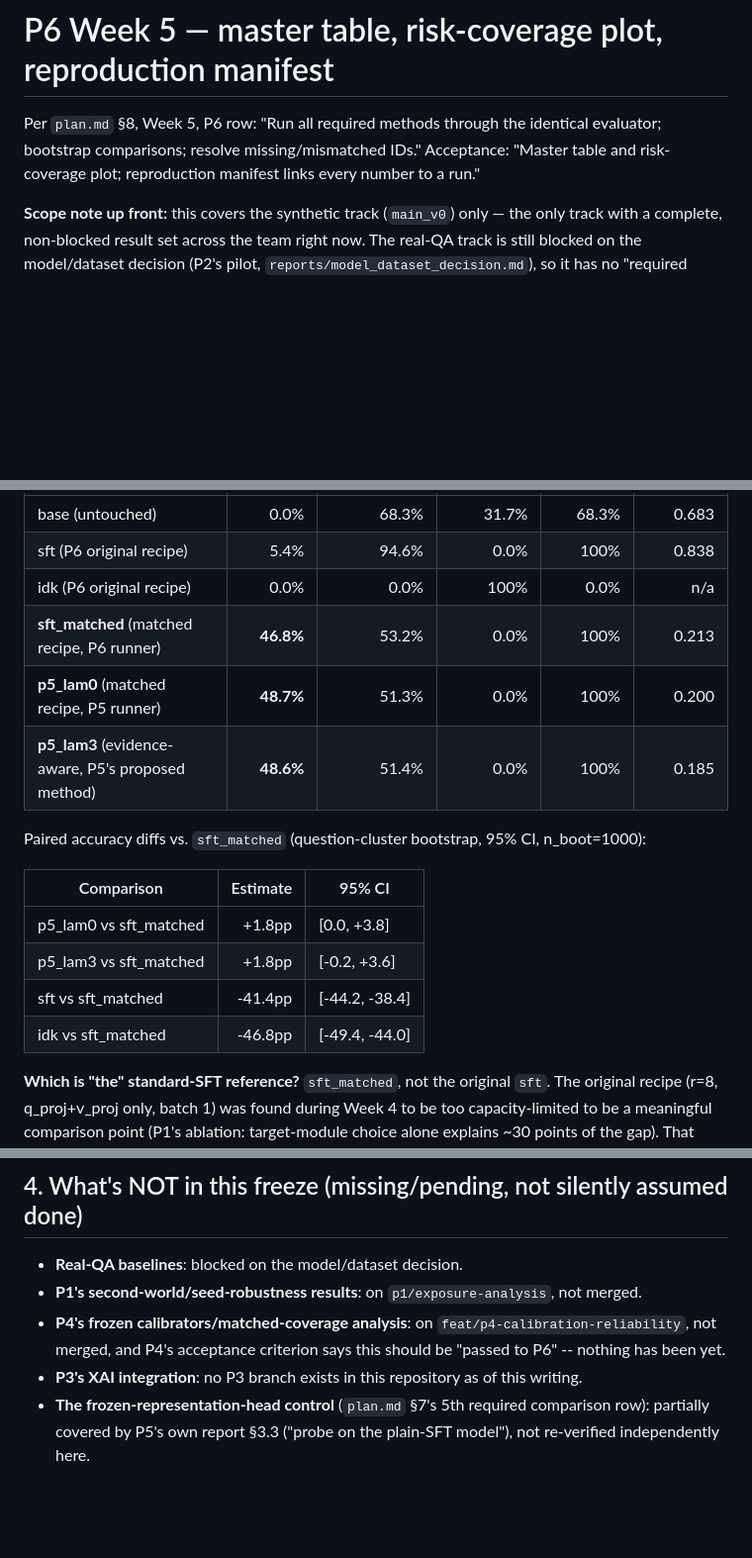
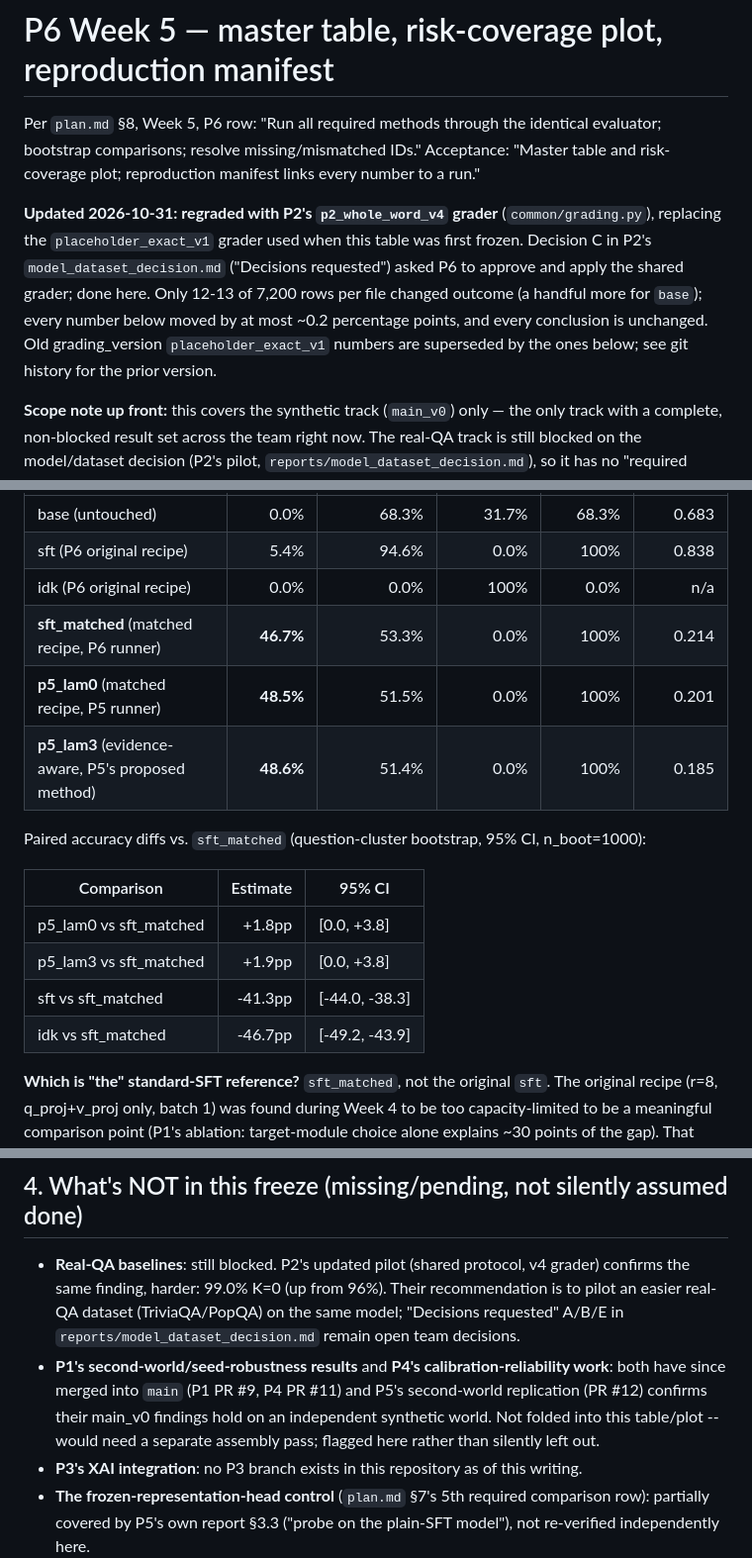
Before and after one commit to princechoudhary16/EpistemicLLM-, a Markdown page: reports/p6_week5_master_table.md, 3 parts joined by grey strips. Shown at 99% size. GitHub-like rendering; blank space fills up the shorter version.

```diff
--- a/reports/p6_week5_master_table.md
+++ b/reports/p6_week5_master_table.md
@@ -4,6 +4,15 @@ Per `plan.md` §8, Week 5, P6 row: "Run all required methods through the
 identical evaluator; bootstrap comparisons; resolve missing/mismatched IDs."
 Acceptance: "Master table and risk-coverage plot; reproduction manifest links
 every number to a run."
+
+**Updated 2026-10-31: regraded with P2's `p2_whole_word_v4` grader**
+(`common/grading.py`), replacing the `placeholder_exact_v1` grader used when
+this table was first frozen. Decision C in P2's `model_dataset_decision.md`
+("Decisions requested") asked P6 to approve and apply the shared grader; done
+here. Only 12-13 of 7,200 rows per file changed outcome (a handful more for
+`base`); every number below moved by at most ~0.2 percentage points, and every
+conclusion is unchanged. Old grading_version `placeholder_exact_v1` numbers are
+superseded by the ones below; see git history for the prior version.
 
 **Scope note up front:** this covers the synthetic track (`main_v0`) only —
 the only track with a complete, non-blocked result set across the team right
@@ -22,8 +31,8 @@ merge or finish other members' branches.
 | base (untouched) | 0.0% | 68.3% | 31.7% | 68.3% | 0.683 |
 | sft (P6 original recipe) | 5.4% | 94.6% | 0.0% | 100% | 0.838 |
 | idk (P6 original recipe) | 0.0% | 0.0% | 100% | 0.0% | n/a |
-| **sft_matched** (matched recipe, P6 runner) | **46.8%** | 53.2% | 0.0% | 100% | 0.213 |
-| **p5_lam0** (matched recipe, P5 runner) | **48.7%** | 51.3% | 0.0% | 100% | 0.200 |
+| **sft_matched** (matched recipe, P6 runner) | **46.7%** | 53.3% | 0.0% | 100% | 0.214 |
+| **p5_lam0** (matched recipe, P5 runner) | **48.5%** | 51.5% | 0.0% | 100% | 0.201 |
 | **p5_lam3** (evidence-aware, P5's proposed method) | **48.6%** | 51.4% | 0.0% | 100% | 0.185 |
 
 Paired accuracy diffs vs. `sft_matched` (question-cluster bootstrap, 95% CI, n_boot=1000):
@@ -31,9 +40,9 @@ Paired accuracy diffs vs. `sft_matched` (question-cluster bootstrap, 95% CI, n_b
 | Comparison | Estimate | 95% CI |
 |---|---:|---|
 | p5_lam0 vs sft_matched | +1.8pp | [0.0, +3.8] |
-| p5_lam3 vs sft_matched | +1.8pp | [-0.2, +3.6] |
-| sft vs sft_matched | -41.4pp | [-44.2, -38.4] |
-| idk vs sft_matched | -46.8pp | [-49.4, -44.0] |
+| p5_lam3 vs sft_matched | +1.9pp | [0.0, +3.8] |
+| sft vs sft_matched | -41.3pp | [-44.0, -38.3] |
+| idk vs sft_matched | -46.7pp | [-49.2, -43.9] |
 
 **Which is "the" standard-SFT reference?** `sft_matched`, not the original
 `sft`. The original recipe (r=8, q_proj+v_proj only, batch 1) was found during
@@ -117,12 +126,17 @@ is the full machine-readable output this table summarizes.
 
 ## 4. What's NOT in this freeze (missing/pending, not silently assumed done)
 
-- **Real-QA baselines**: blocked on the model/dataset decision.
-- **P1's second-world/seed-robustness results**: on `p1/exposure-analysis`,
-  not merged.
-- **P4's frozen calibrators/matched-coverage analysis**: on
-  `feat/p4-calibration-reliability`, not merged, and P4's acceptance
-  criterion says this should be "passed to P6" -- nothing has been yet.
+- **Real-QA baselines**: still blocked. P2's updated pilot (shared protocol,
+  v4 grader) confirms the same finding, harder: 99.0% K=0 (up from 96%).
+  Their recommendation is to pilot an easier real-QA dataset (TriviaQA/PopQA)
+  on the same model; "Decisions requested" A/B/E in
+  `reports/model_dataset_decision.md` remain open team decisions.
+- **P1's second-world/seed-robustness results** and **P4's
+  calibration-reliability work**: both have since merged into `main` (P1 PR
+  #9, P4 PR #11) and P5's second-world replication (PR #12) confirms their
+  main_v0 findings hold on an independent synthetic world. Not folded into
+  this table/plot -- would need a separate assembly pass; flagged here rather
+  than silently left out.
 - **P3's XAI integration**: no P3 branch exists in this repository as of this
   writing.
 - **The frozen-representation-head control** (`plan.md` §7's 5th required
```
Also changed, not shown: other parts of reports/p6_week5_master_table.md (+2 -2 lines), reports/p6_team_summary.md (+16 -11 lines), reports/p6_week6_reproducibility_appendix.md (+35 -20 lines), results/final/risk_coverage_main_v0.png, results/final/risk_coverage_main_v0_aux_head.png, 8 other files.
